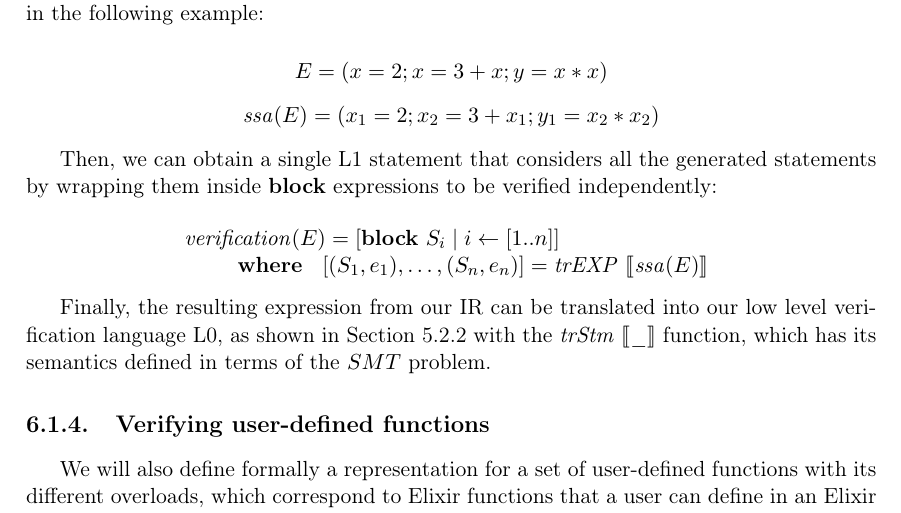
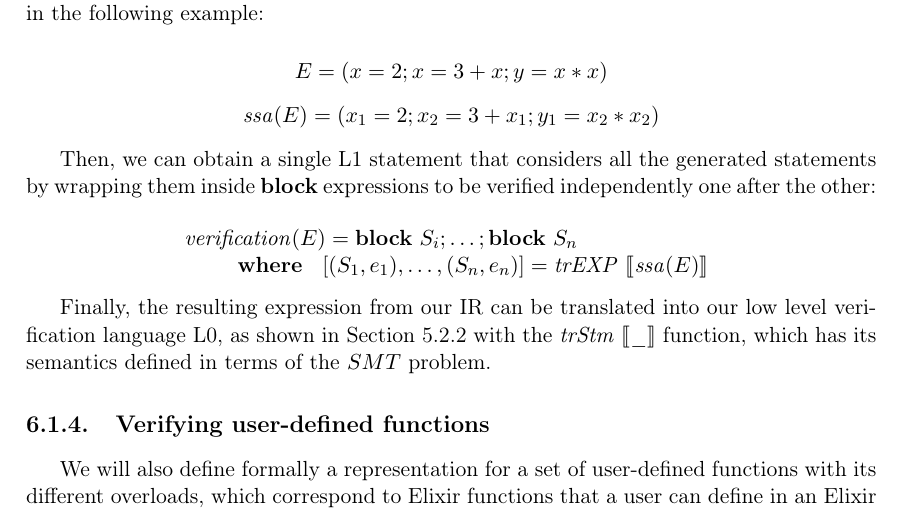
Before and after one commit to aeqz/master-thesis, a LaTeX thesis (Thesis.tex, which reads Chapters/ElixirCodeVerification.tex): part of page 60 of 75, cut so that both start at the same text. Compiled offline with pdfLaTeX.

Commit message:
verification content

```diff
--- a/Chapters/ElixirCodeVerification.tex
+++ b/Chapters/ElixirCodeVerification.tex
@@ -232,11 +232,11 @@ $$\mathit{ssa}(E) = (x_1 = 2;x_2 = 3 + x_1;y_1 = x_2 * x_2)$$
 
 Then, we can obtain a single L1 statement that considers all the generated
 statements by wrapping them inside $\blockE$ expressions to be verified
-independently:
+independently one after the other:
 
 \[
 \begin{array}{l}
-\mathit{verification}(E) = [\blockE~S_i \mid i \leftarrow [1..n]] \\
+\mathit{verification}(E) = \blockE~S_i;\dots;\blockE~S_n\\
 \qquad
 \begin{array}{ll}
 \textbf{where} & [(S_1,e_1),\dots,(S_n, e_n)] = \trEXP{\mathit{ssa}(E)}
```
Also changed, not shown: Thesis.pdf.
